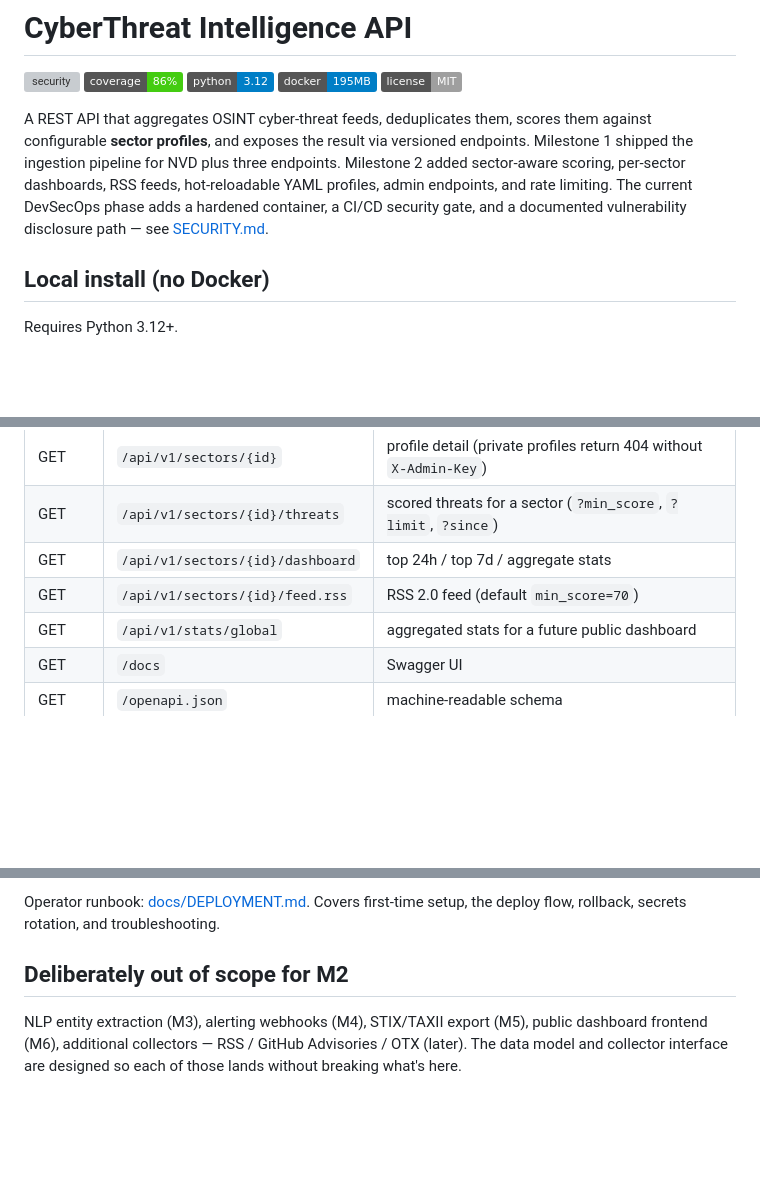
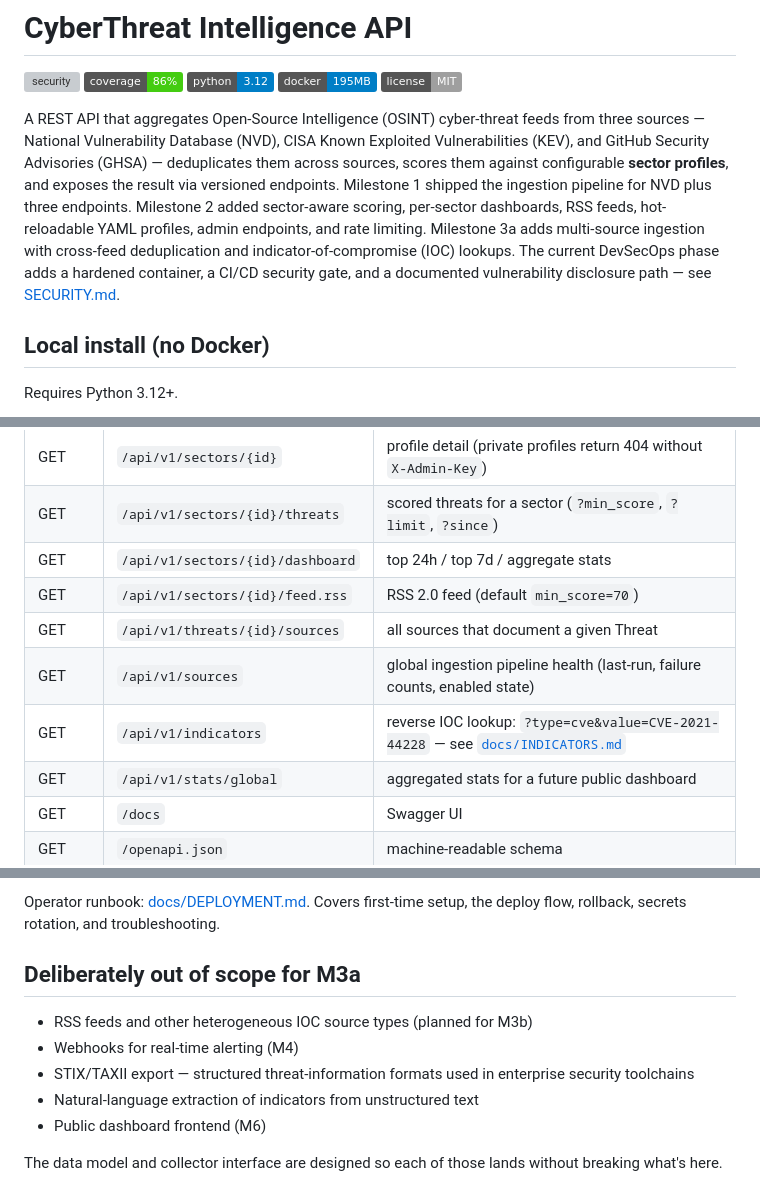
Before and after one commit to Setounkpe7/threat-intel-api, a Markdown page: README.md, 3 parts joined by grey strips. Drawn GitHub-style; badges without logos; blank space fills up the shorter version; grey boxes are pictures that could not be loaded.

```diff
--- a/README.md
+++ b/README.md
@@ -6,7 +6,7 @@
 [![image size](https://img.shields.io/badge/docker-195MB-blue)](Dockerfile)
 [![license](https://img.shields.io/badge/license-MIT-lightgrey)](#)
 
-A REST API that aggregates OSINT cyber-threat feeds, deduplicates them, scores them against configurable **sector profiles**, and exposes the result via versioned endpoints. Milestone 1 shipped the ingestion pipeline for NVD plus three endpoints. Milestone 2 added sector-aware scoring, per-sector dashboards, RSS feeds, hot-reloadable YAML profiles, admin endpoints, and rate limiting. The current DevSecOps phase adds a hardened container, a CI/CD security gate, and a documented vulnerability disclosure path — see [SECURITY.md](SECURITY.md).
+A REST API that aggregates Open-Source Intelligence (OSINT) cyber-threat feeds from three sources — National Vulnerability Database (NVD), CISA Known Exploited Vulnerabilities (KEV), and GitHub Security Advisories (GHSA) — deduplicates them across sources, scores them against configurable **sector profiles**, and exposes the result via versioned endpoints. Milestone 1 shipped the ingestion pipeline for NVD plus three endpoints. Milestone 2 added sector-aware scoring, per-sector dashboards, RSS feeds, hot-reloadable YAML profiles, admin endpoints, and rate limiting. Milestone 3a adds multi-source ingestion with cross-feed deduplication and indicator-of-compromise (IOC) lookups. The current DevSecOps phase adds a hardened container, a CI/CD security gate, and a documented vulnerability disclosure path — see [SECURITY.md](SECURITY.md).
 
 ## Local install (no Docker)
 
@@ -66,6 +80,9 @@ You should see something like `inserted=27 updated=0 unchanged=0`.
 | GET | `/api/v1/sectors/{id}/threats` | scored threats for a sector (`?min_score`, `?limit`, `?since`) |
 | GET | `/api/v1/sectors/{id}/dashboard` | top 24h / top 7d / aggregate stats |
 | GET | `/api/v1/sectors/{id}/feed.rss` | RSS 2.0 feed (default `min_score=70`) |
+| GET | `/api/v1/threats/{id}/sources` | all sources that document a given Threat |
+| GET | `/api/v1/sources` | global ingestion pipeline health (last-run, failure counts, enabled state) |
+| GET | `/api/v1/indicators` | reverse IOC lookup: `?type=cve&value=CVE-2021-44228` — see [`docs/INDICATORS.md`](docs/INDICATORS.md) |
 | GET | `/api/v1/stats/global` | aggregated stats for a future public dashboard |
 | GET | `/docs` | Swagger UI |
 | GET | `/openapi.json` | machine-readable schema |
@@ -202,6 +220,12 @@ Production runs on [Railway](https://railway.app), with a managed Postgres add-o
 
 Operator runbook: [docs/DEPLOYMENT.md](docs/DEPLOYMENT.md). Covers first-time setup, the deploy flow, rollback, secrets rotation, and troubleshooting.
 
-## Deliberately out of scope for M2
+## Deliberately out of scope for M3a
 
-NLP entity extraction (M3), alerting webhooks (M4), STIX/TAXII export (M5), public dashboard frontend (M6), additional collectors — RSS / GitHub Advisories / OTX (later). The data model and collector interface are designed so each of those lands without breaking what's here.
+- RSS feeds and other heterogeneous IOC source types (planned for M3b)
+- Webhooks for real-time alerting (M4)
+- STIX/TAXII export — structured threat-information formats used in enterprise security toolchains
+- Natural-language extraction of indicators from unstructured text
+- Public dashboard frontend (M6)
+
+The data model and collector interface are designed so each of those lands without breaking what's here.
```
Also changed, not shown: other parts of README.md (+32 -17 lines), docs/COLLECTORS.md (added, +83 -0 lines), docs/INDICATORS.md (added, +55 -0 lines).
